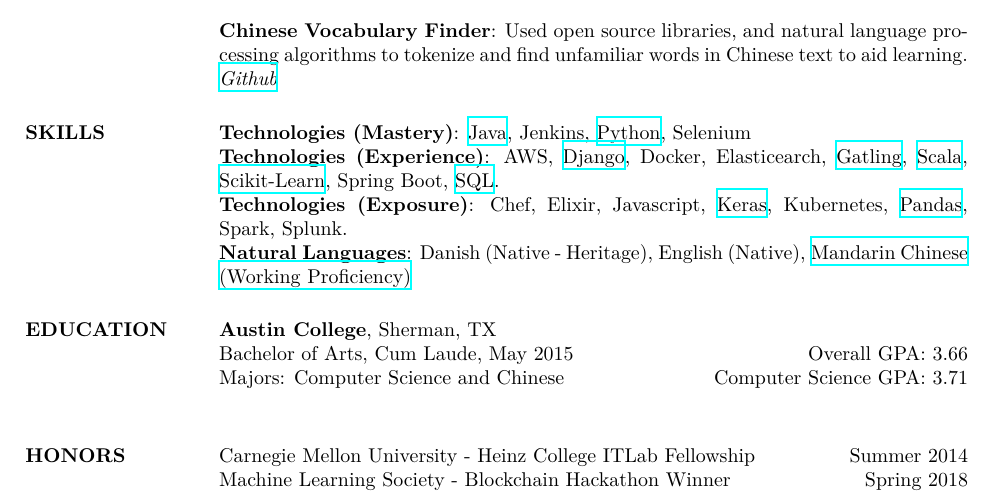
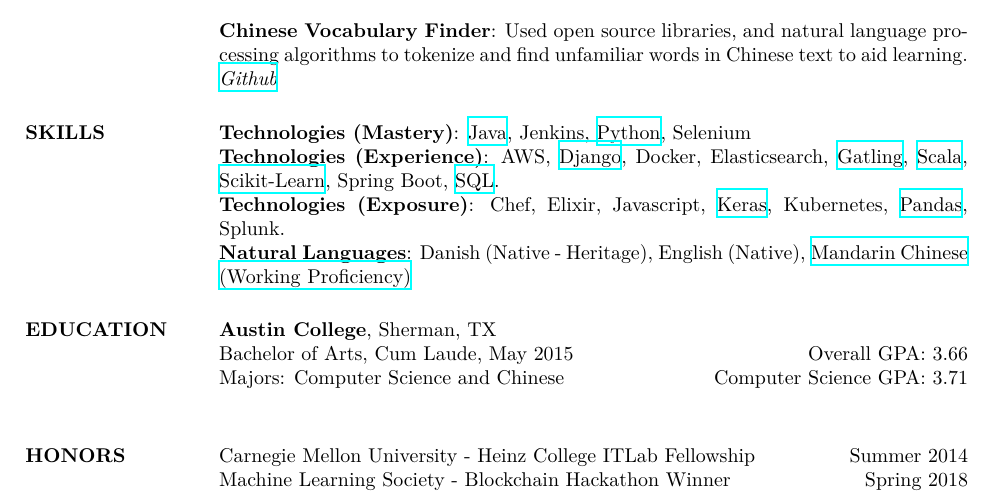
Before and after one commit to lucaskjaero/lucas-kjaero-website, a LaTeX CV (resume/lucas-kjaero-zhang-resume.tex): part of the page, cut so that both start at the same text. Compiled offline with XeLaTeX; a missing font is replaced by an installed copy or a similar font.

Commit message:
Fix spelling mistake and remove a technology I am no longer fresh on.

```diff
--- a/resume/lucas-kjaero-zhang-resume.tex
+++ b/resume/lucas-kjaero-zhang-resume.tex
@@ -156,10 +156,10 @@ Used open source libraries, and natural language processing algorithms to tokeni
 \textbf{Technologies (Mastery)}: \href{http://www.lucaskjaerozhang.com/technology/java/}{Java}, Jenkins, \href{https://www.lucaskjaerozhang.com/technology/python/}{Python}, Selenium
 \\
 \textbf{Technologies (Experience)}: AWS, \href{https://www.lucaskjaerozhang.com/technology/django}{Django},
-Docker, Elasticearch,
+Docker, Elasticsearch,
 \href{http://www.lucaskjaerozhang.com/technology/gatling/}{Gatling}, \href{http://www.lucaskjaerozhang.com/technology/scala/}{Scala}, \href{https://www.lucaskjaerozhang.com/technology/sklearn/}{Scikit-Learn}, Spring Boot, \href{https://www.lucaskjaerozhang.com/technology/sql}{SQL}.
 \\
-\textbf{Technologies (Exposure)}: Chef, Elixir, Javascript,  \href{http://www.lucaskjaerozhang.com/technology/keras/}{Keras}, Kubernetes, \href{http://www.lucaskjaerozhang.com/technology/pandas/}{Pandas}, Spark, Splunk.
+\textbf{Technologies (Exposure)}: Chef, Elixir, Javascript,  \href{http://www.lucaskjaerozhang.com/technology/keras/}{Keras}, Kubernetes, \href{http://www.lucaskjaerozhang.com/technology/pandas/}{Pandas}, Splunk.
 \\
 \textbf{Natural Languages}: Danish (Native - Heritage), English (Native), \href{https://www.lucaskjaerozhang.com/lucas-kjaero-zhang-%E4%B8%AA%E4%BA%BA%E7%AE%80%E5%8E%86.pdf}{Mandarin Chinese (Working Proficiency)}
 
```
